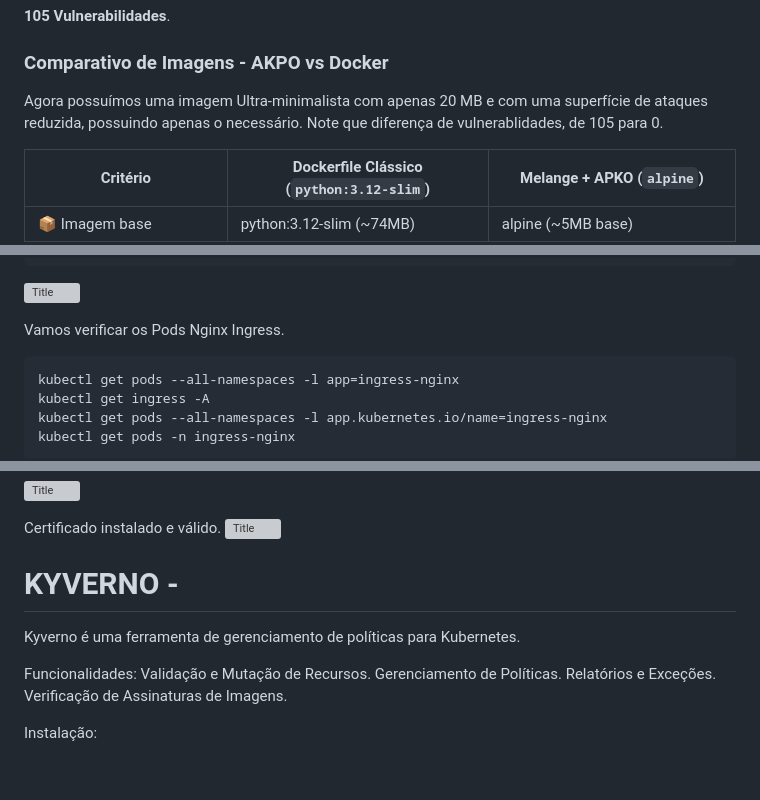
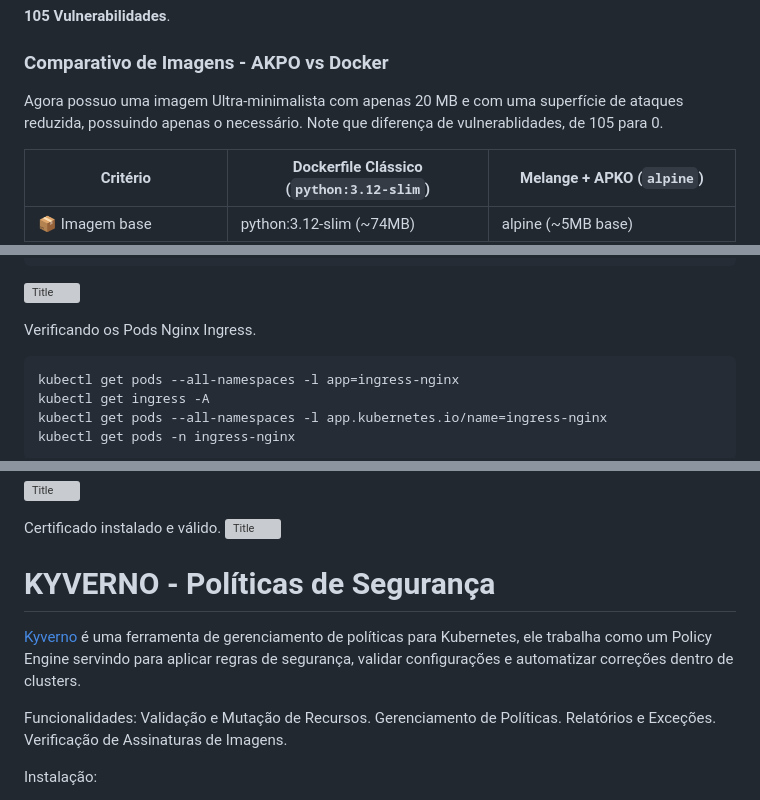
Before and after one commit to Marcusronney/LINUXtips-PICK, a Markdown page: README.md, 3 parts joined by grey strips. Rendered like a GitHub page; blank space fills up the shorter version; grey boxes are pictures that could not be loaded.

````diff
--- a/README.md
+++ b/README.md
@@ -661,7 +666,7 @@ Agora, vamos comparar as vulnerabilidades da nossa imagem APKO com o nosso Docke
 
 ### Comparativo de Imagens - AKPO vs Docker
 
-Agora possuímos uma imagem Ultra-minimalista com apenas 20 MB e com uma superfície de ataques reduzida, possuindo apenas o necessário. Note que diferença de vulnerablidades, de 105 para 0.
+Agora possuo uma imagem Ultra-minimalista com apenas 20 MB e com uma superfície de ataques reduzida, possuindo apenas o necessário. Note que diferença de vulnerablidades, de 105 para 0.
 
 | Critério                   | Dockerfile Clássico (`python:3.12-slim`) | Melange + APKO (`alpine`)           |
 |---------------------------|-------------------------------------------|-------------------------------------|
@@ -1146,7 +1152,7 @@ kubectl get ingress -n staging
 ![Title](imagens/ingress/ingress-n.png)
 
 
-Vamos verificar os Pods Nginx Ingress.
+Verificando os Pods Nginx Ingress.
 
 ```
 kubectl get pods --all-namespaces -l app=ingress-nginx
@@ -1988,11 +1998,10 @@ Certificado instalado e válido.
 
 
 
-# KYVERNO -
-
-
-
-Kyverno é uma ferramenta de gerenciamento de políticas para Kubernetes.
+# KYVERNO - Políticas de Segurança
+
+
+[Kyverno](https://kyverno.io/docs/) é uma ferramenta de gerenciamento de políticas para Kubernetes, ele trabalha como um Policy Engine servindo para aplicar regras de segurança, validar configurações e automatizar correções dentro de clusters.
 
 Funcionalidades:
 Validação e Mutação de Recursos.
````
Also changed, not shown: other parts of README.md (+72 -60 lines).
